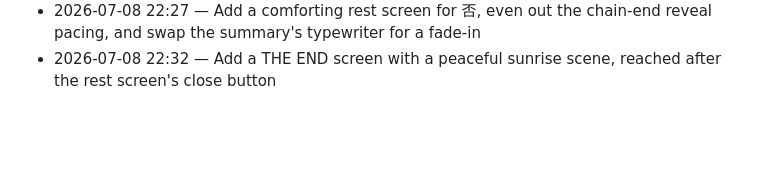
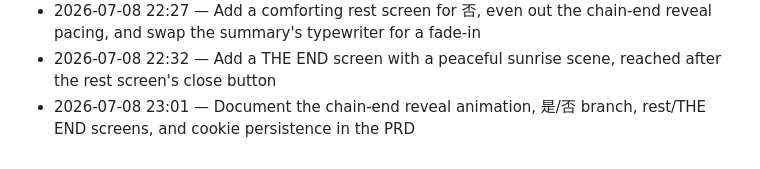
Before and after one commit to gino2013/Samsara-Gacha, a Markdown page: docs/commit-log.md, the part around the change. GitHub-like rendering; blank space fills up the shorter version.

```diff
--- a/docs/commit-log.md
+++ b/docs/commit-log.md
@@ -57,3 +57,4 @@ Auto-appended by `/rock` each time it commits and pushes. Backfilled below with
 - 2026-07-08 22:17 — Reword 被好好地放在 to 被溫柔地放在 in the chain-end summary
 - 2026-07-08 22:27 — Add a comforting rest screen for 否, even out the chain-end reveal pacing, and swap the summary's typewriter for a fade-in
 - 2026-07-08 22:32 — Add a THE END screen with a peaceful sunrise scene, reached after the rest screen's close button
+- 2026-07-08 23:01 — Document the chain-end reveal animation, 是/否 branch, rest/THE END screens, and cookie persistence in the PRD
```
Also changed, not shown: design/prd-samsara-chain.md (+12 -0 lines).
